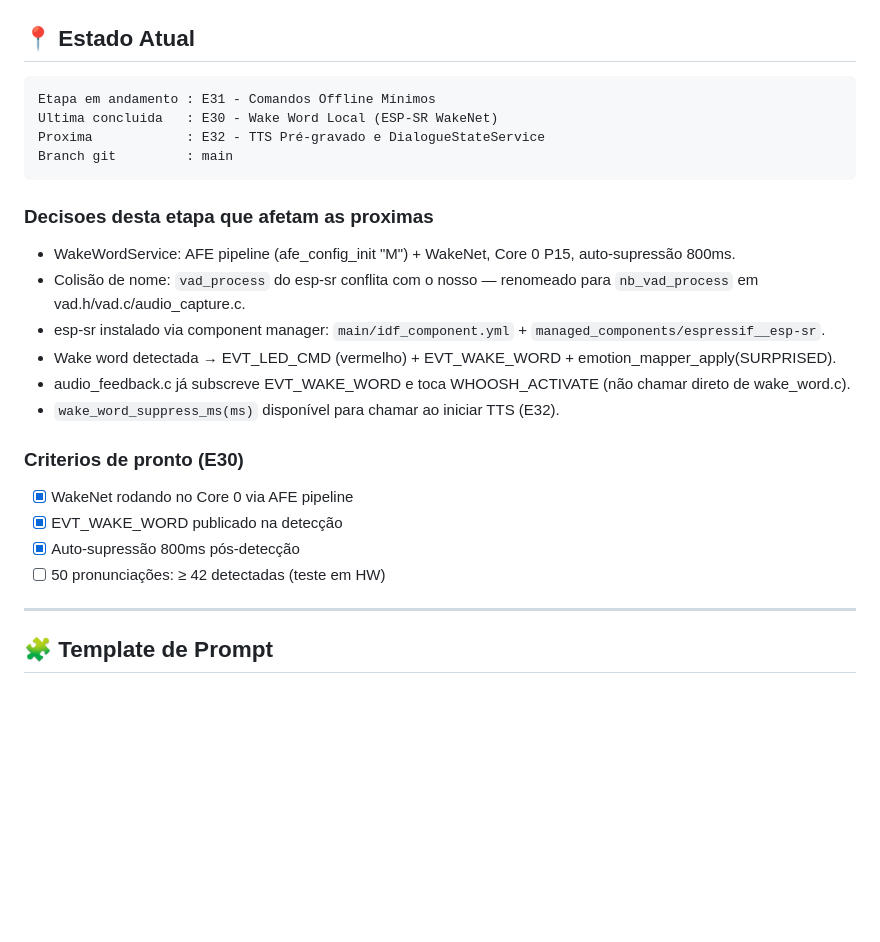
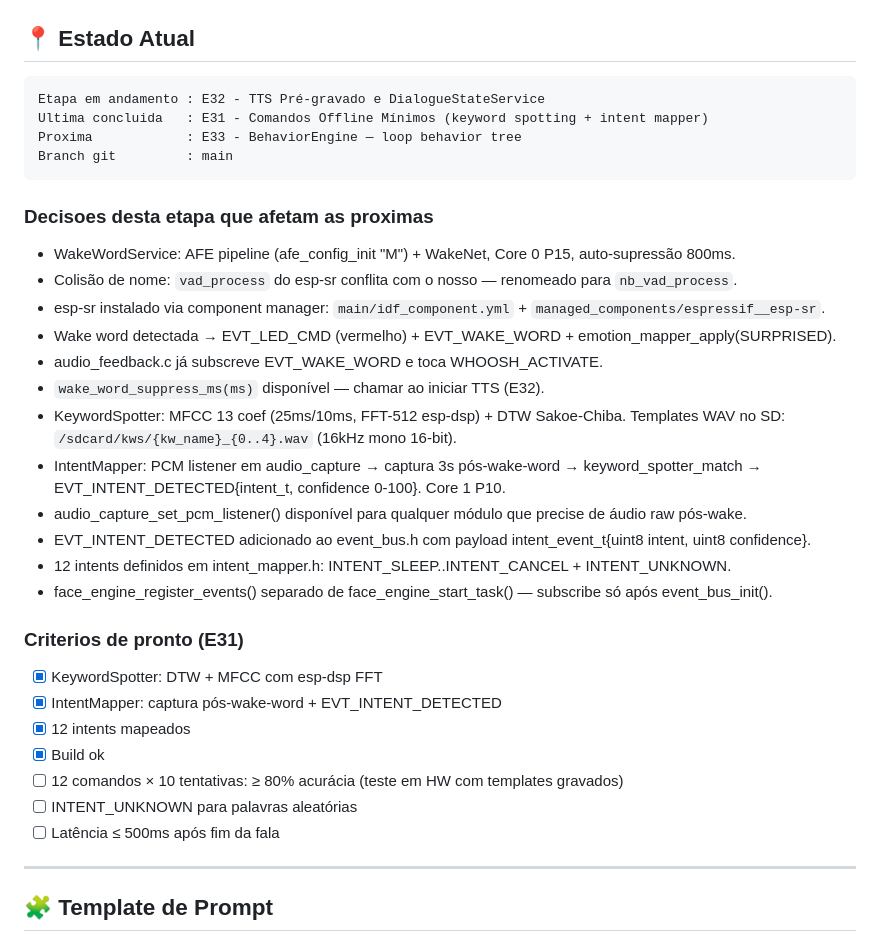
Before and after one commit to Tauser/NodeBot-OS, a Markdown page: CLAUDE.md, the part around the change. Drawn GitHub-style; blank space fills up the shorter version.

Commit message:
docs: atualiza estado para E32 após conclusão do E31
Co-Authored-By: Claude Sonnet 4.6 <noreply@anthropic.com>

````diff
--- a/CLAUDE.md
+++ b/CLAUDE.md
@@ -207,25 +207,34 @@ Detalhes completos com codigo em `docs/ETAPAS_CRITICAS.md`.
 ## 📍 Estado Atual
 
 ```
-Etapa em andamento : E31 - Comandos Offline Mínimos
-Ultima concluida   : E30 - Wake Word Local (ESP-SR WakeNet)
-Proxima            : E32 - TTS Pré-gravado e DialogueStateService
+Etapa em andamento : E32 - TTS Pré-gravado e DialogueStateService
+Ultima concluida   : E31 - Comandos Offline Mínimos (keyword spotting + intent mapper)
+Proxima            : E33 - BehaviorEngine — loop behavior tree
 Branch git         : main
 ```
 
 ### Decisoes desta etapa que afetam as proximas
 - WakeWordService: AFE pipeline (afe_config_init "M") + WakeNet, Core 0 P15, auto-supressão 800ms.
-- Colisão de nome: `vad_process` do esp-sr conflita com o nosso — renomeado para `nb_vad_process` em vad.h/vad.c/audio_capture.c.
+- Colisão de nome: `vad_process` do esp-sr conflita com o nosso — renomeado para `nb_vad_process`.
 - esp-sr instalado via component manager: `main/idf_component.yml` + `managed_components/espressif__esp-sr`.
 - Wake word detectada → EVT_LED_CMD (vermelho) + EVT_WAKE_WORD + emotion_mapper_apply(SURPRISED).
-- audio_feedback.c já subscreve EVT_WAKE_WORD e toca WHOOSH_ACTIVATE (não chamar direto de wake_word.c).
-- `wake_word_suppress_ms(ms)` disponível para chamar ao iniciar TTS (E32).
+- audio_feedback.c já subscreve EVT_WAKE_WORD e toca WHOOSH_ACTIVATE.
+- `wake_word_suppress_ms(ms)` disponível — chamar ao iniciar TTS (E32).
+- KeywordSpotter: MFCC 13 coef (25ms/10ms, FFT-512 esp-dsp) + DTW Sakoe-Chiba. Templates WAV no SD: `/sdcard/kws/{kw_name}_{0..4}.wav` (16kHz mono 16-bit).
+- IntentMapper: PCM listener em audio_capture → captura 3s pós-wake-word → keyword_spotter_match → EVT_INTENT_DETECTED{intent_t, confidence 0-100}. Core 1 P10.
+- audio_capture_set_pcm_listener() disponível para qualquer módulo que precise de áudio raw pós-wake.
+- EVT_INTENT_DETECTED adicionado ao event_bus.h com payload intent_event_t{uint8 intent, uint8 confidence}.
+- 12 intents definidos em intent_mapper.h: INTENT_SLEEP..INTENT_CANCEL + INTENT_UNKNOWN.
+- face_engine_register_events() separado de face_engine_start_task() — subscribe só após event_bus_init().
 
-### Criterios de pronto (E30)
-- [x] WakeNet rodando no Core 0 via AFE pipeline
-- [x] EVT_WAKE_WORD publicado na detecção
-- [x] Auto-supressão 800ms pós-detecção
-- [ ] 50 pronunciações: ≥ 42 detectadas (teste em HW)
+### Criterios de pronto (E31)
+- [x] KeywordSpotter: DTW + MFCC com esp-dsp FFT
+- [x] IntentMapper: captura pós-wake-word + EVT_INTENT_DETECTED
+- [x] 12 intents mapeados
+- [x] Build ok
+- [ ] 12 comandos × 10 tentativas: ≥ 80% acurácia (teste em HW com templates gravados)
+- [ ] INTENT_UNKNOWN para palavras aleatórias
+- [ ] Latência ≤ 500ms após fim da fala
 
 ---
 
````
